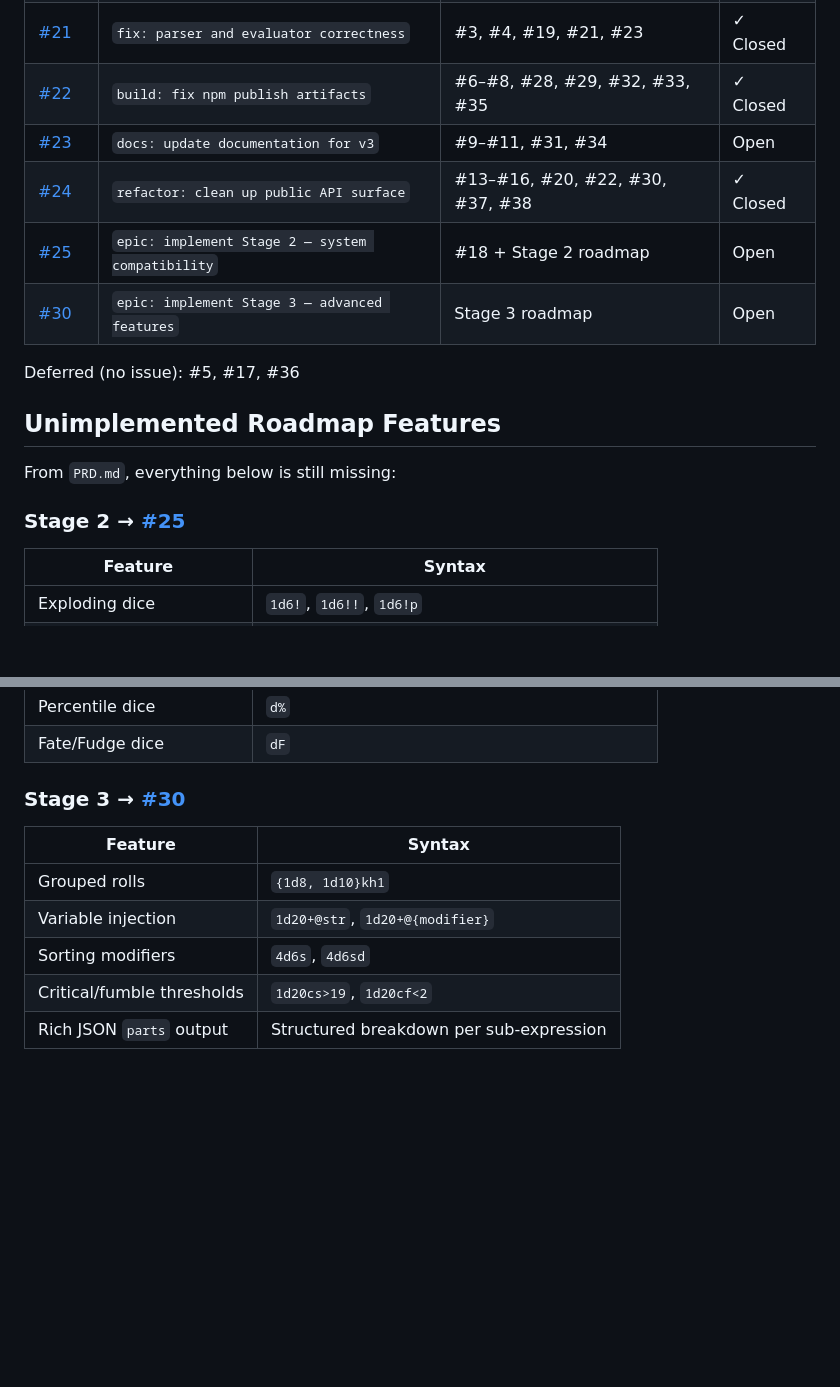
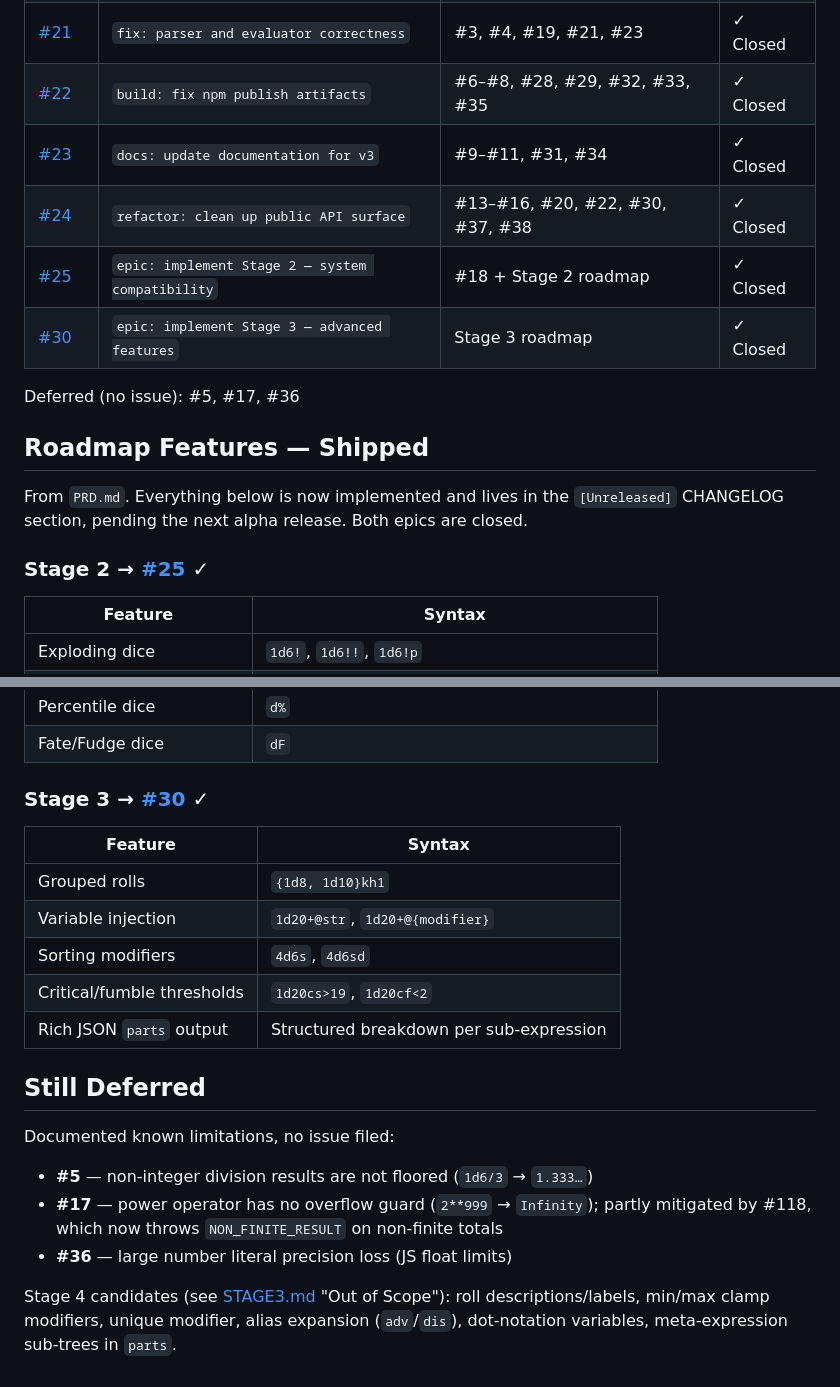
Before and after one commit to edloidas/roll-parser, a Markdown page: .claude/docs/GAPS.md, 2 parts joined by grey strips. GitHub-like rendering; blank space fills up the shorter version.

Commit message:
docs: mark Stage 2/3 epics and #23 as shipped in gap analysis
Updated issue status table to reflect closed #23, #25, #30
Reframed roadmap section as shipped, pending next alpha release
Added `Still Deferred` section for #5, #17, #36 and Stage 4 candidates

Co-Authored-By: Claude Opus 4.8 (1M context) <noreply@anthropic.com>

```diff
--- a/.claude/docs/GAPS.md
+++ b/.claude/docs/GAPS.md
@@ -238,18 +238,19 @@ Findings grouped into GitHub issues:
 | [#20](https://github.com/edloidas/roll-parser/issues/20) | `ci: fix test pipeline and add quality gates` | #2, #24–#27 | ✓ Closed |
 | [#21](https://github.com/edloidas/roll-parser/issues/21) | `fix: parser and evaluator correctness` | #3, #4, #19, #21, #23 | ✓ Closed |
 | [#22](https://github.com/edloidas/roll-parser/issues/22) | `build: fix npm publish artifacts` | #6–#8, #28, #29, #32, #33, #35 | ✓ Closed |
-| [#23](https://github.com/edloidas/roll-parser/issues/23) | `docs: update documentation for v3` | #9–#11, #31, #34 | Open |
+| [#23](https://github.com/edloidas/roll-parser/issues/23) | `docs: update documentation for v3` | #9–#11, #31, #34 | ✓ Closed |
 | [#24](https://github.com/edloidas/roll-parser/issues/24) | `refactor: clean up public API surface` | #13–#16, #20, #22, #30, #37, #38 | ✓ Closed |
-| [#25](https://github.com/edloidas/roll-parser/issues/25) | `epic: implement Stage 2 — system compatibility` | #18 + Stage 2 roadmap | Open |
-| [#30](https://github.com/edloidas/roll-parser/issues/30) | `epic: implement Stage 3 — advanced features` | Stage 3 roadmap | Open |
+| [#25](https://github.com/edloidas/roll-parser/issues/25) | `epic: implement Stage 2 — system compatibility` | #18 + Stage 2 roadmap | ✓ Closed |
+| [#30](https://github.com/edloidas/roll-parser/issues/30) | `epic: implement Stage 3 — advanced features` | Stage 3 roadmap | ✓ Closed |
 
 Deferred (no issue): #5, #17, #36
 
-## Unimplemented Roadmap Features
+## Roadmap Features — Shipped
 
-From `PRD.md`, everything below is still missing:
+From `PRD.md`. Everything below is now implemented and lives in the `[Unreleased]`
+CHANGELOG section, pending the next alpha release. Both epics are closed.
 
-### Stage 2 → [#25](https://github.com/edloidas/roll-parser/issues/25)
+### Stage 2 → [#25](https://github.com/edloidas/roll-parser/issues/25) ✓
 
 | Feature | Syntax |
 |---------|--------|
@@ -262,7 +263,7 @@ From `PRD.md`, everything below is still missing:
 | Percentile dice | `d%` |
 | Fate/Fudge dice | `dF` |
 
-### Stage 3 → [#30](https://github.com/edloidas/roll-parser/issues/30)
+### Stage 3 → [#30](https://github.com/edloidas/roll-parser/issues/30) ✓
 
 | Feature | Syntax |
 |---------|--------|
@@ -271,3 +272,16 @@ From `PRD.md`, everything below is still missing:
 | Sorting modifiers | `4d6s`, `4d6sd` |
 | Critical/fumble thresholds | `1d20cs>19`, `1d20cf<2` |
 | Rich JSON `parts` output | Structured breakdown per sub-expression |
+
+## Still Deferred
+
+Documented known limitations, no issue filed:
+
+- **#5** — non-integer division results are not floored (`1d6/3` → `1.333…`)
+- **#17** — power operator has no overflow guard (`2**999` → `Infinity`); partly
+  mitigated by #118, which now throws `NON_FINITE_RESULT` on non-finite totals
+- **#36** — large number literal precision loss (JS float limits)
+
+Stage 4 candidates (see [STAGE3.md](./STAGE3.md) "Out of Scope"): roll
+descriptions/labels, min/max clamp modifiers, unique modifier, alias expansion
+(`adv`/`dis`), dot-notation variables, meta-expression sub-trees in `parts`.
```
